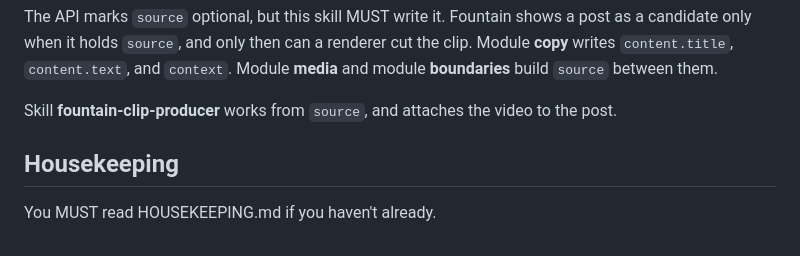
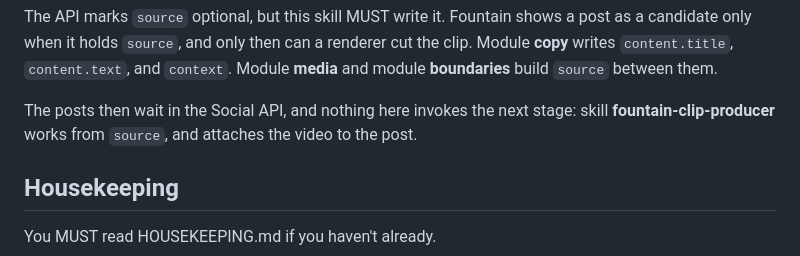
Before and after one commit to fountain-fm/fountain-skills, a Markdown page: skills/fountain-clip-finder/SKILL.md, the part around the change. Drawn GitHub-style.

Commit message:
Hand clip-finder's last safety check to copy, and name the queue
Two lines, both about the chain no longer looking back. discovery told
the caller to run the last safety check - but module copy already runs
the full pass on the finished words, and in a forward-only chain there
is no later checkpoint, so the flag now points there. And the SKILL's
producer note now says how the handoff actually works: the posts wait
in the Social API, and nothing in this skill invokes the next stage.

Co-Authored-By: Claude Opus 5 <noreply@anthropic.com>

```diff
--- a/skills/fountain-clip-finder/SKILL.md
+++ b/skills/fountain-clip-finder/SKILL.md
@@ -41,7 +41,8 @@ Fountain shows a post as a candidate only when it holds `source`, and only then
 Module **copy** writes `content.title`, `content.text`, and `context`.
 Module **media** and module **boundaries** build `source` between them.
 
-Skill **fountain-clip-producer** works from `source`, and attaches the video to the post.
+The posts then wait in the Social API, and nothing here invokes the next stage:
+skill **fountain-clip-producer** works from `source`, and attaches the video to the post.
 
 ## Housekeeping
 
```
Also changed, not shown: 1 other file.
